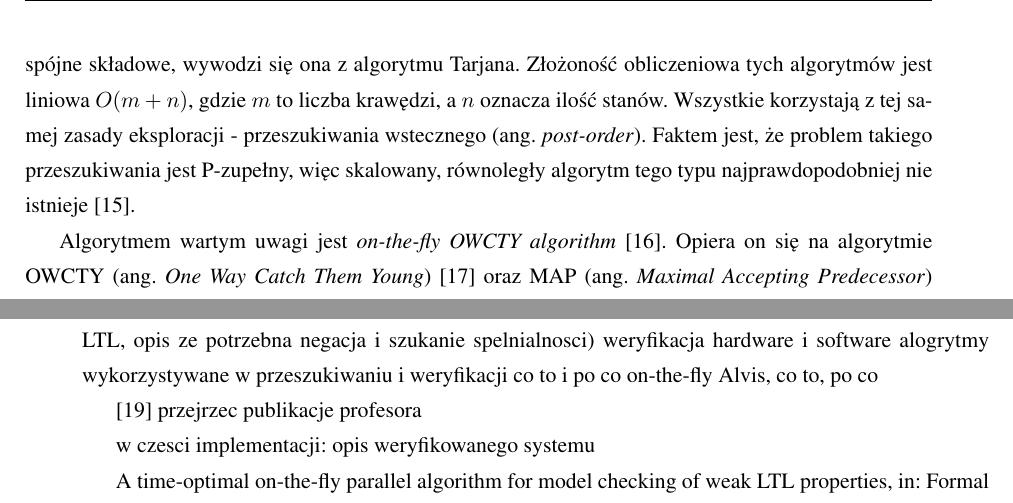
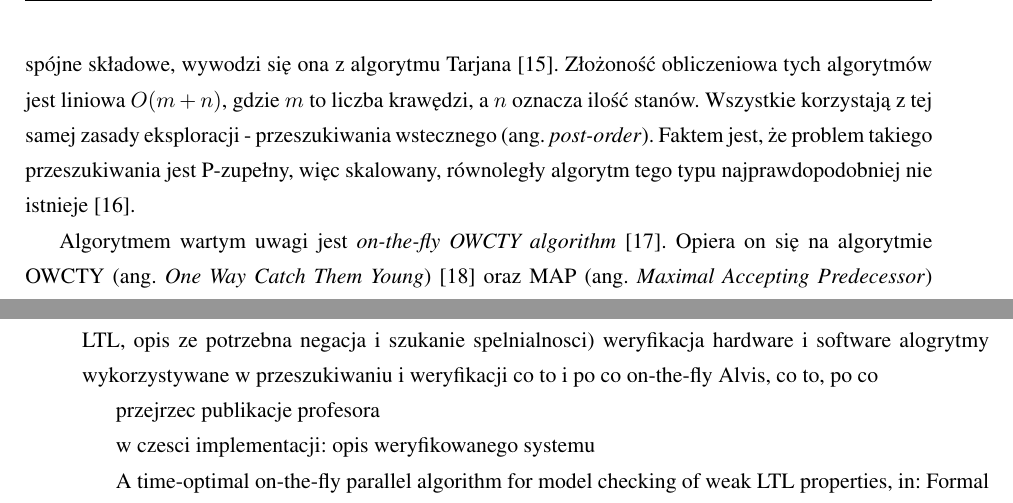
Before and after one commit to wojciechkumon/masters-thesis, a LaTeX thesis (praca.tex, which reads implementacja.tex, wprowadzenie.tex): two parts of pages 16 and 17 of 24, joined at a grey line, cut so that both start at the same text. Compiled offline with pdfLaTeX.

Commit message:
Citation fixed

```diff
--- a/implementacja.tex
+++ b/implementacja.tex
@@ -11,7 +11,6 @@ alogrytmy wykorzystywane w przeszukiwaniu i weryfikacji
 co to i po co on-the-fly
 Alvis, co to, po co
 
- \cite{Jac05}
 przejrzec publikacje profesora
 
 
--- a/wprowadzenie.tex
+++ b/wprowadzenie.tex
@@ -195,7 +195,7 @@ Warto więc wykorzystać algorytmy równoległe.
 Standardowym rozwiązanie to DFS (przeszukiwanie w głąb - ang. \textit{Depth-first search}) \cite{God94}\cite{Hol99}.
 Występuje w wielu wersjach mających zwiększyć jego wydajność.
 Z czasem powstała też nowa grupa algorytmów.
-Opiera się na podziale grafu na silnie spójne składowe, wywodzi się ona z algorytmu Tarjana.
+Opiera się na podziale grafu na silnie spójne składowe, wywodzi się ona z algorytmu Tarjana \cite{Jac05}.
 Złożoność obliczeniowa tych algorytmów jest liniowa $O(m + n)$, gdzie $m$ to liczba krawędzi, a $n$ oznacza ilość stanów.
 Wszystkie korzystają z tej samej zasady eksploracji - przeszukiwania wstecznego (ang. \textit{post-order}).
 Faktem jest, że problem takiego przeszukiwania jest P-zupełny, więc skalowany, równoległy algorytm tego typu najprawdopodobniej nie istnieje \cite{Reif85}.
```
Also changed, not shown: praca.pdf.
